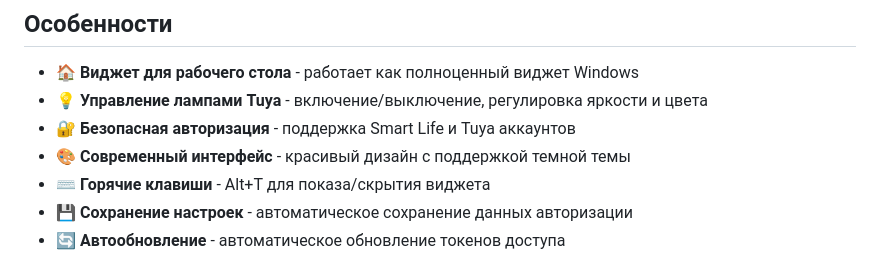
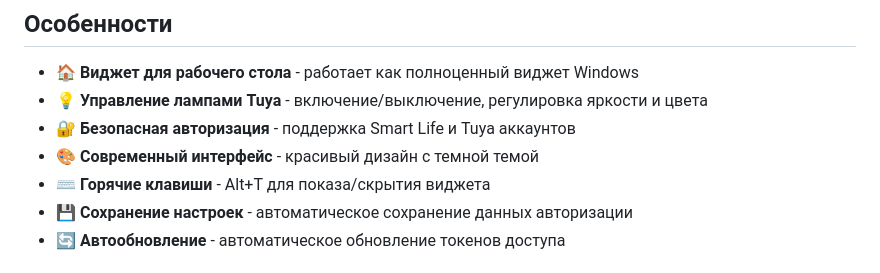
Before and after one commit to ilfae/Tuya-Widget, a Markdown page: README.md, the part around the change. Drawn GitHub-style.

```diff
--- a/README.md
+++ b/README.md
@@ -9,7 +9,7 @@
 - 🏠 **Виджет для рабочего стола** - работает как полноценный виджет Windows
 - 💡 **Управление лампами Tuya** - включение/выключение, регулировка яркости и цвета
 - 🔐 **Безопасная авторизация** - поддержка Smart Life и Tuya аккаунтов
-- 🎨 **Современный интерфейс** - красивый дизайн с поддержкой темной темы
+- 🎨 **Современный интерфейс** - красивый дизайн с темной темой
 - ⌨️ **Горячие клавиши** - Alt+T для показа/скрытия виджета
 - 💾 **Сохранение настроек** - автоматическое сохранение данных авторизации
 - 🔄 **Автообновление** - автоматическое обновление токенов доступа
```
